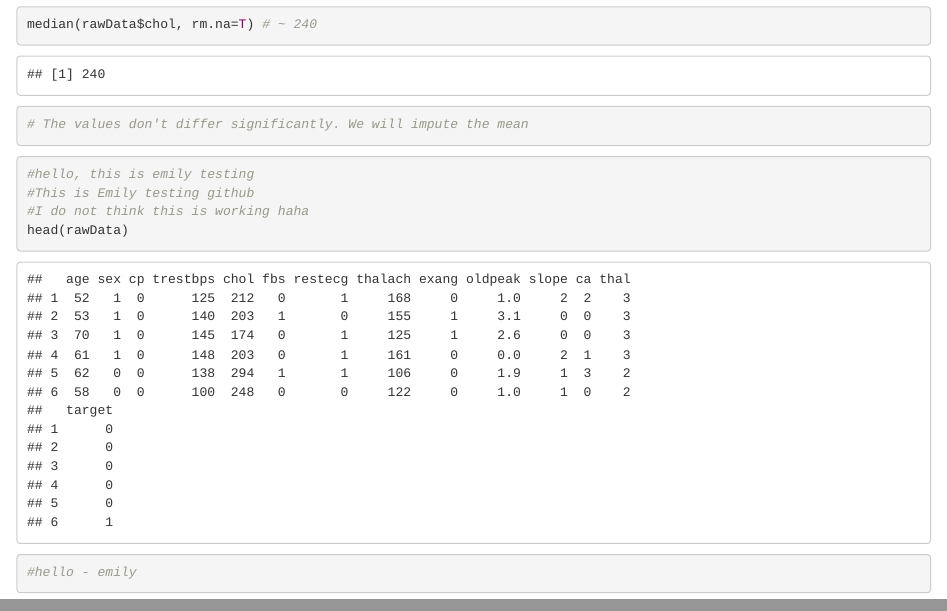
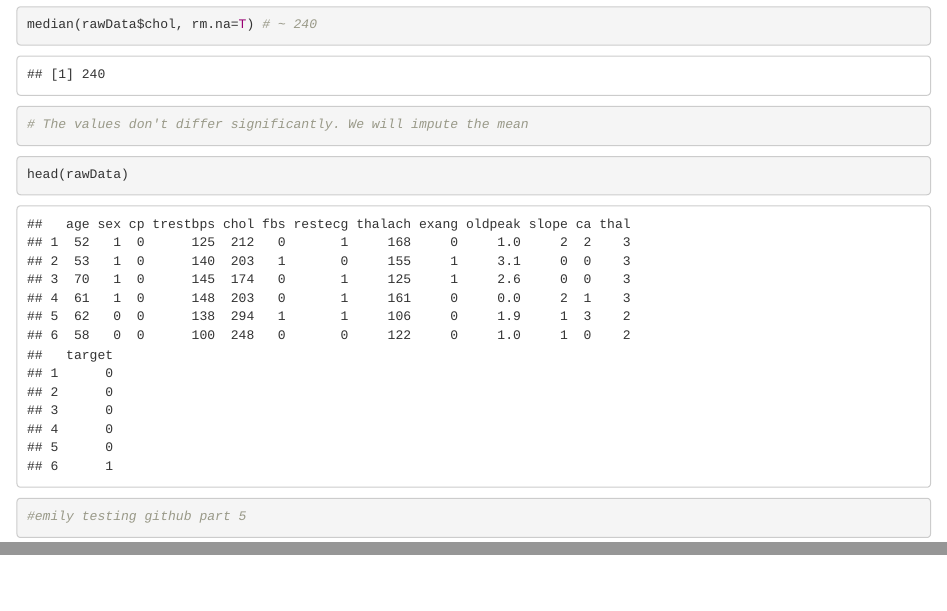
Before and after one commit to BrandonTB22/Heart-Disease-Data-Analysis, an R Markdown document (dsFinal.Rmd): the page in a window 1100 px wide, from 3060 px down, and a second part further down, joined at a grey line. Rendered offline with R 4.5, knitr and Pandoc, with nearby package versions; some code elsewhere in the file could not run offline.

Commit message:
Add dsFinal.Rmd without GPG signing

````diff
--- a/dsFinal.Rmd
+++ b/dsFinal.Rmd
@@ -68,11 +68,8 @@ median(rawData$chol, rm.na=T) # ~ 240
 
 ```
 ```{r}
-#hello, this is emily testing
-#This is Emily testing github
-#I do not think this is working haha
 head(rawData)
-
-#hello - emily
-
 ```
+```{r}
+#emily testing github part 5
+```
````
